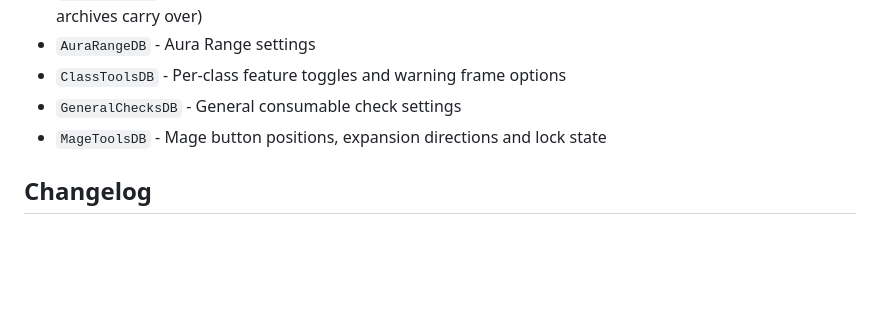
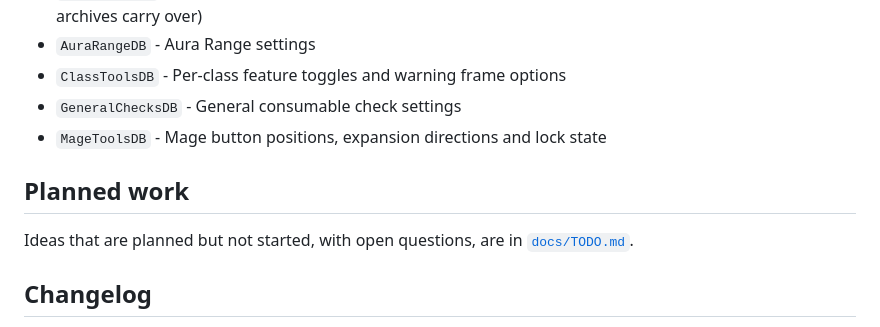
Before and after one commit to netwalker0099/watchingmachine, a Markdown page: README.md, the part around the change. Rendered like a GitHub page; blank space fills up the shorter version.

```diff
--- a/README.md
+++ b/README.md
@@ -443,6 +443,11 @@ opens the dashboard. Everything the addon does can be reached from it.
 - `GeneralChecksDB` - General consumable check settings
 - `MageToolsDB` - Mage button positions, expansion directions and lock state
 
+## Planned work
+
+Ideas that are planned but not started, with open questions, are in
+[`docs/TODO.md`](docs/TODO.md).
+
 ## Changelog
 
 Full detail for 2.8 onward lives in [`CHANGELOG.md`](CHANGELOG.md).
```
Also changed, not shown: docs/TODO.md (added, +92 -0 lines).
